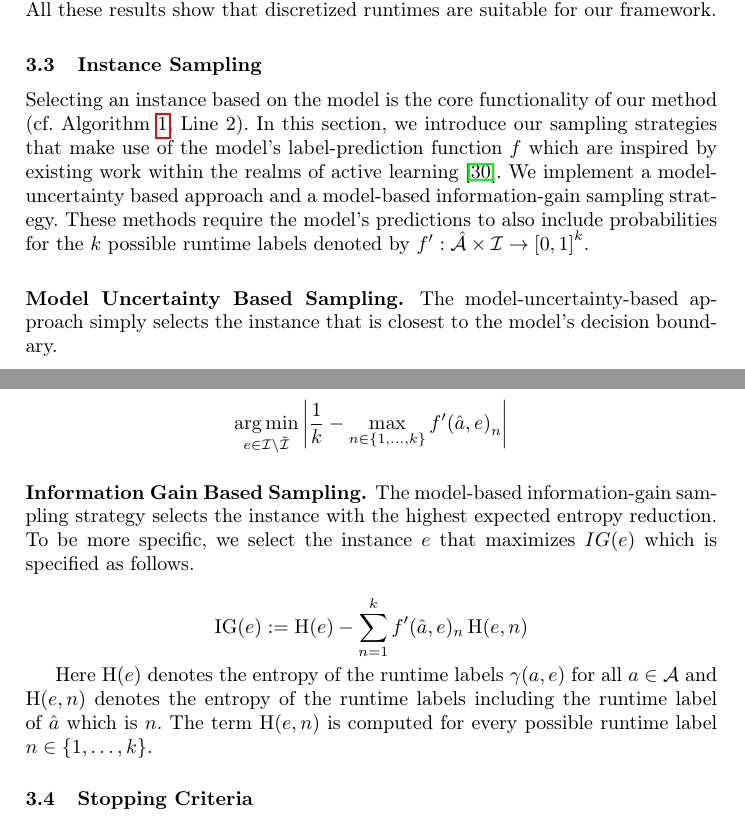
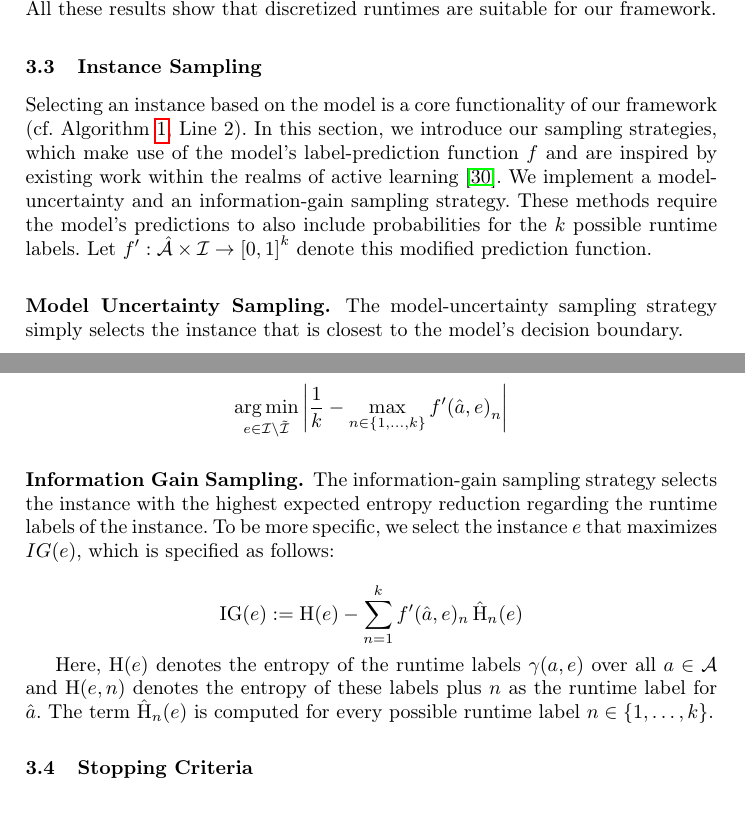
Before and after one commit to mathefuchs/al-for-sat-solver-benchmarking, a LaTeX thesis (paper/paper.tex): two parts of pages 6 and 7 of 18, joined at a grey line, cut so that both start at the same text. Compiled offline with pdfLaTeX.

Commit message:
Revise Section 3.3 (Instance Sampling)
Mostly language, slight change of information-gain formula.

```diff
--- a/paper/paper.tex
+++ b/paper/paper.tex
@@ -491,42 +492,40 @@ All these results show that discretized runtimes are suitable for our framework.
 \subsection{Instance Sampling}
 \label{sec:main-sampling}
 
-Selecting an instance based on the model is the core functionality of our method (cf. Algorithm~\ref{algALBenchmark}, Line 2).
-In this section, we introduce our sampling strategies that make use of the model's label-prediction function $f$ which are inspired by existing work within the realms of active learning~\cite{settles2009active}.
-We implement a model-uncertainty based approach and a model-based information-gain sampling strategy.
-These methods require the model's predictions to also include probabilities for the $k$ possible runtime labels denoted by $f' : \mathcal{\hat A} \times \mathcal{I} \rightarrow \left[0, 1\right]^k$.
+Selecting an instance based on the model is a core functionality of our framework (cf. Algorithm~\ref{algALBenchmark}, Line 2).
+In this section, we introduce our sampling strategies, which make use of the model's label-prediction function $f$ and are inspired by existing work within the realms of active learning~\cite{settles2009active}.
+We implement a model-uncertainty and an information-gain sampling strategy.
+These methods require the model's predictions to also include probabilities for the $k$ possible runtime labels.
+Let $f' : \mathcal{\hat A} \times \mathcal{I} \rightarrow \left[0, 1\right]^k$ denote this modified prediction function.
 
+\subsubsection{Model Uncertainty Sampling.}
 
-\subsubsection{Model Uncertainty Based Sampling.}
-
-The model-uncertainty-based approach simply selects the instance that is closest to the model's decision boundary.
+The model-uncertainty sampling strategy simply selects the instance that is closest to the model's decision boundary.
 
 \begin{equation*}
   \underset{e \in \mathcal{I} \setminus \tilde{\mathcal{I}}}{\arg\min} \left\lvert \frac{1}{k} - \max_{n \in \left\lbrace 1, \dots, k \right\rbrace} f'\!\left(\hat{a}, e\right)_{n} \right\rvert
+  %JB: \tilde I is undefined
 \end{equation*}
 
+\subsubsection{Information Gain Sampling.}
 
-\subsubsection{Information Gain Based Sampling.}
-
-The model-based information-gain sampling strategy selects the instance with the highest expected entropy reduction.
-To be more specific, we select the instance $e$ that maximizes $IG(e)$ which is specified as follows.
+The information-gain sampling strategy selects the instance with the highest expected entropy reduction regarding the runtime labels of the instance.
+To be more specific, we select the instance $e$ that maximizes $IG(e)$, which is specified as follows:
 
 \begin{equation*}
-  \operatorname{IG}(e) := \operatorname{H}(e) - \sum_{n = 1}^{k} f'(\hat{a}, e)_{n} \operatorname{H}(e, n)
+  \operatorname{IG}(e) := \operatorname{H}(e) - \sum_{n = 1}^{k} f'(\hat{a}, e)_{n} \operatorname{\hat H}_n(e)
 \end{equation*}
 
-Here $\operatorname{H}(e)$ denotes the entropy of the runtime labels $\gamma(a, e)$ for all $a \in \mathcal{A}$ and $\operatorname{H}(e, n)$ denotes the entropy of the runtime labels including the runtime label of $\hat{a}$ which is $n$.
-The term $\operatorname{H}(e, n)$ is computed for every possible runtime label $n \in \{1, \dots, k\}$.
+Here, $\operatorname{H}(e)$ denotes the entropy of the runtime labels $\gamma(a, e)$ over all $a \in \mathcal{A}$ and $\operatorname{H}(e, n)$ denotes the entropy of these labels plus $n$ as the runtime label for $\hat{a}$.
+The term $\operatorname{\hat H}_n(e)$ is computed for every possible runtime label $n \in \{1, \dots, k\}$.
 
 %JB: if this is info gain regarding runtimes, doesn't Eq. (4) mean that we would prefer instances with low entropy of runtime distribution after considering the new solver, i.e., instances that are not very discriminatory?
 %TF: I don't think so. We want to maximize the reduction in entropy of the runtime labels. Low entropy afterward -> we know that the solver behaves similarly to existing ones.
-
-
+%JB: but if we want to discriminate between solvers, what does it help to know that solver behaves similarly to other solvers?
 
 %Finally, the voting-based committee-disagreement approach requires a committee of $c$ models.
 %Rather than having a single prediction function $f$, there is a separate function $f_j$ for all committee members $j \in \left\lbrace 1, \dots, c  \right\rbrace$.
 %We then select the instance $i$ whose entropy of runtime-label votes by the different ensemble members is the highest.
-
 
 
 % MI: The following belongs either to Related Work or to Experimental Design (commented out)
```
Also changed, not shown: paper/paper.tex (11 more changed lines).
